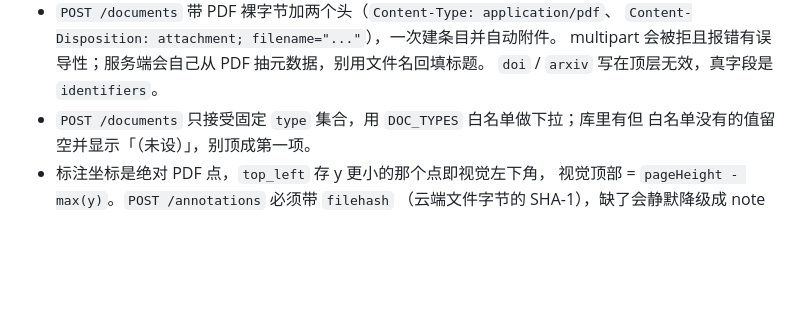
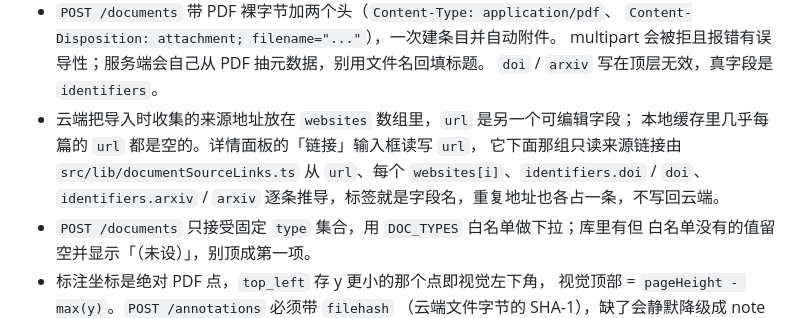
Before and after one commit to shenyunhang/Mendeley-NG, a Markdown page: HANDOFF.md, the part around the change. Rendered like a GitHub page; blank space fills up the shorter version.

Commit message:
Sync docs and screenshots with field-name source labels
The README detail screenshot still showed the old descriptive DOI label, and HANDOFF did not record that Mendeley keeps collected addresses in websites while url is a different, usually empty field. Regenerate all four screenshots from the current build; only the detail shot changed, the other three are byte-identical.

```diff
--- a/HANDOFF.md
+++ b/HANDOFF.md
@@ -422,6 +422,11 @@ electron.vite.config.ts  main / preload / renderer 三段构建配置
   `Content-Disposition: attachment; filename="..."`），一次建条目并自动附件。
   multipart 会被拒且报错有误导性；服务端会自己从 PDF 抽元数据，别用文件名回填标题。
   `doi` / `arxiv` 写在顶层无效，真字段是 `identifiers`。
+- 云端把导入时收集的来源地址放在 `websites` 数组里，`url` 是另一个可编辑字段；
+  本地缓存里几乎每篇的 `url` 都是空的。详情面板的「链接」输入框读写 `url`，
+  它下面那组只读来源链接由 `src/lib/documentSourceLinks.ts` 从 `url`、每个
+  `websites[i]`、`identifiers.doi` / `doi`、`identifiers.arxiv` / `arxiv`
+  逐条推导，标签就是字段名，重复地址也各占一条，不写回云端。
 - `POST /documents` 只接受固定 `type` 集合，用 `DOC_TYPES` 白名单做下拉；库里有但
   白名单没有的值留空并显示「（未设）」，别顶成第一项。
 - 标注坐标是绝对 PDF 点，`top_left` 存 y 更小的那个点即视觉左下角，
```
Also changed, not shown: README.md (+1 -0 lines), docs/screenshots/01-library-dark.png.
